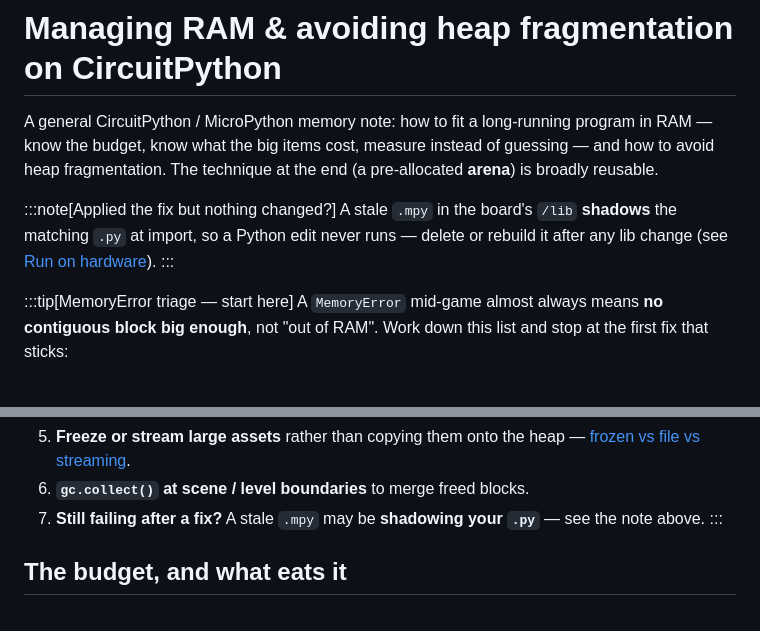
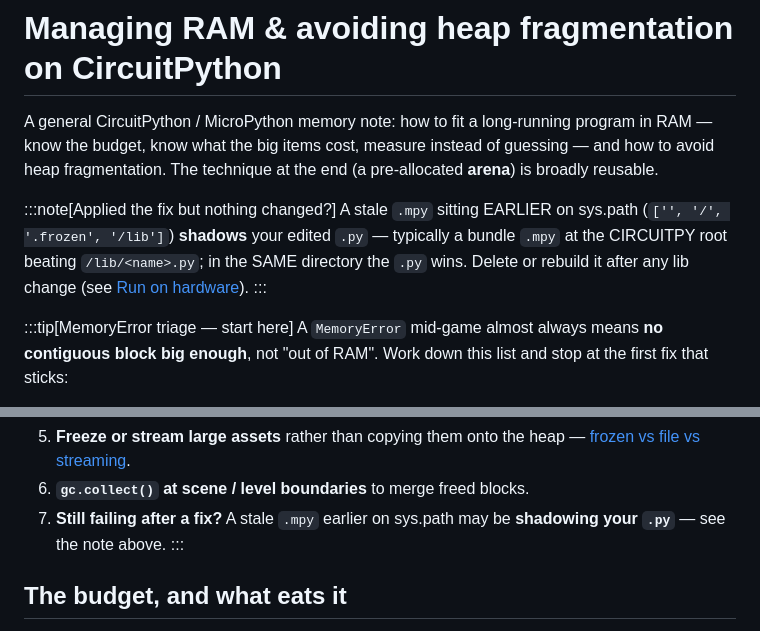
Before and after one commit to MakerClassCZ/picogame, a Markdown page: docs/memory.md, 2 parts joined by grey strips. GitHub-like rendering.

```diff
--- a/docs/memory.md
+++ b/docs/memory.md
@@ -5,7 +5,7 @@ know the budget, know what the big items cost, measure instead of guessing — a
 heap fragmentation. The technique at the end (a pre-allocated **arena**) is broadly reusable.
 
 :::note[Applied the fix but nothing changed?]
-A stale `.mpy` in the board's `/lib` **shadows** the matching `.py` at import, so a Python edit never runs — delete or rebuild it after any lib change (see [Run on hardware](hardware.md)).
+A stale `.mpy` sitting EARLIER on sys.path (`['', '/', '.frozen', '/lib']`) **shadows** your edited `.py` — typically a bundle `.mpy` at the CIRCUITPY root beating `/lib/<name>.py`; in the SAME directory the `.py` wins. Delete or rebuild it after any lib change (see [Run on hardware](hardware.md)).
 :::
 
 :::tip[MemoryError triage — start here]
@@ -17,7 +17,7 @@ A `MemoryError` mid-game almost always means **no contiguous block big enough**,
 4. **Pool per-frame spawns** instead of create/destroy churn — [`picogame_pool`](/helpers/building-scenes/).
 5. **Freeze or stream large assets** rather than copying them onto the heap — [frozen vs file vs streaming](#where-assets-live-frozen-vs-file-in-ram-vs-streaming).
 6. **`gc.collect()` at scene / level boundaries** to merge freed blocks.
-7. **Still failing after a fix?** A stale `.mpy` may be **shadowing your `.py`** — see the note above.
+7. **Still failing after a fix?** A stale `.mpy` earlier on sys.path may be **shadowing your `.py`** — see the note above.
 :::
 
 ## The budget, and what eats it
```
Also changed, not shown: docs/cs/memory.md (+2 -2 lines).
